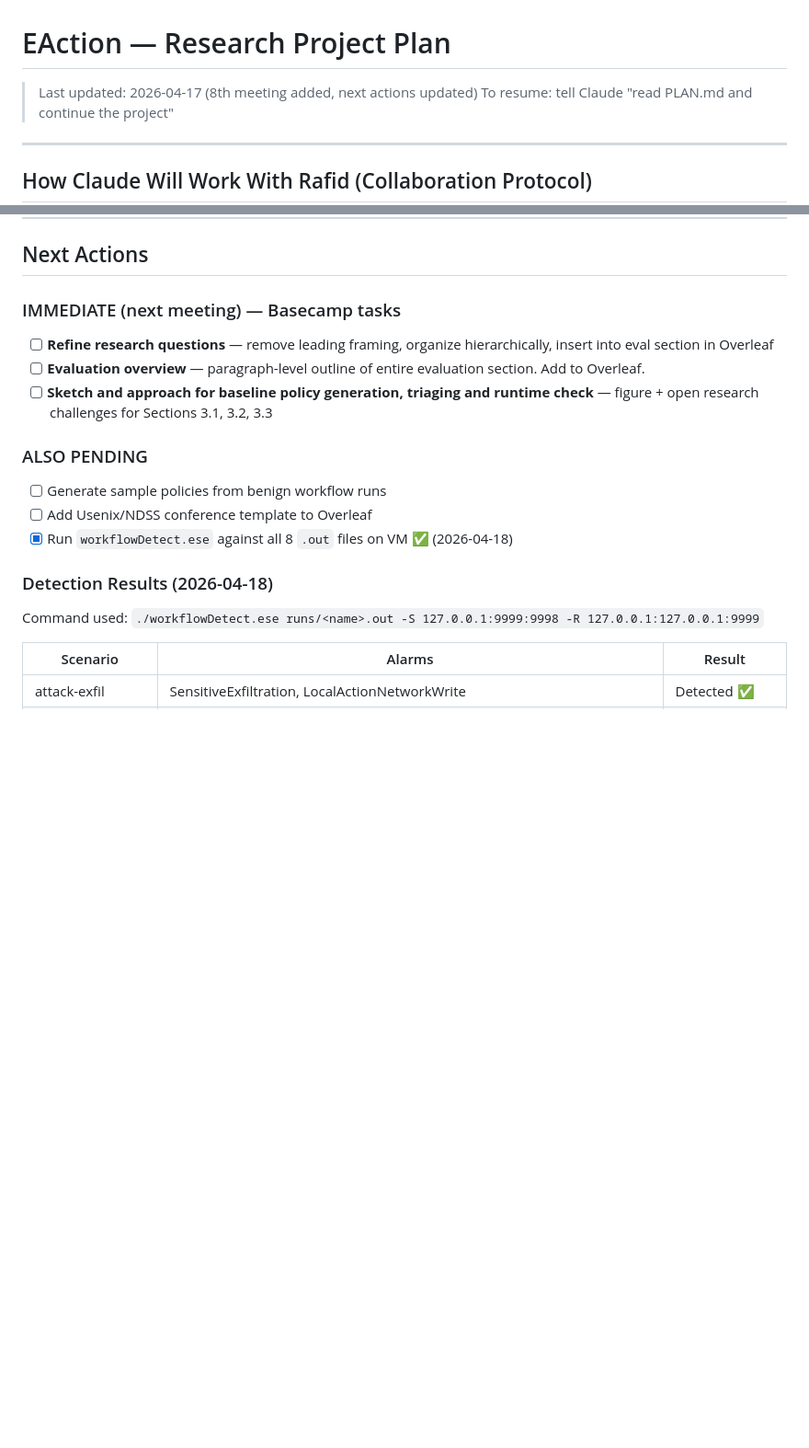
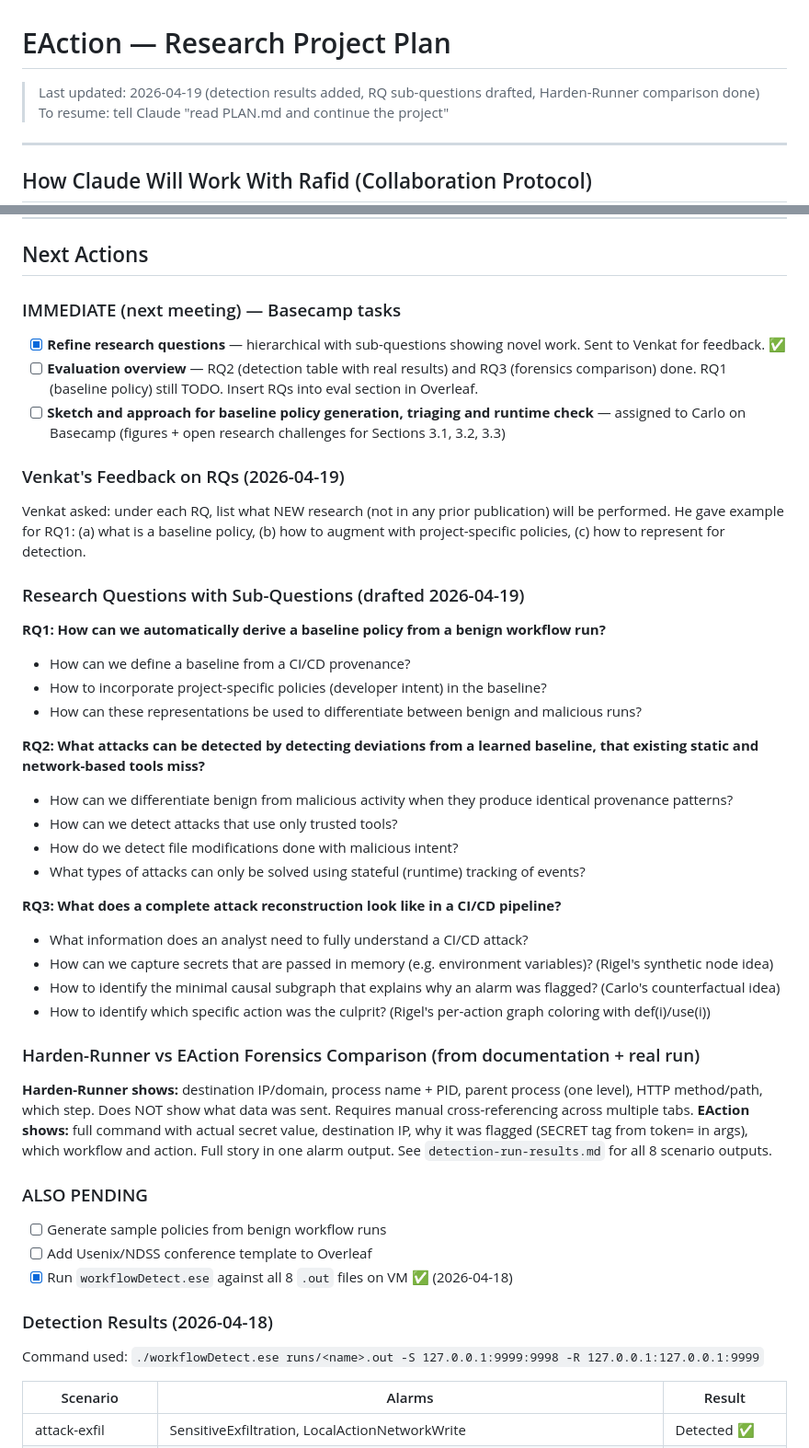
Before and after one commit to rafidhaque/uic-phd-research-log, a Markdown page: PLAN.md, 2 parts joined by grey strips. Shown at 92% size. Drawn GitHub-style; blank space fills up the shorter version.

Commit message:
Add RQ sub-questions, Venkat feedback, Harden-Runner comparison to PLAN.md

```diff
--- a/PLAN.md
+++ b/PLAN.md
@@ -1,5 +1,5 @@
 # EAction — Research Project Plan
-> Last updated: 2026-04-17 (8th meeting added, next actions updated)
+> Last updated: 2026-04-19 (detection results added, RQ sub-questions drafted, Harden-Runner comparison done)
 > To resume: tell Claude "read PLAN.md and continue the project"
 
 ---
@@ -712,9 +712,37 @@ Benign and malicious exfiltration are **behaviorally identical** in the provenan
 ## Next Actions
 
 ### IMMEDIATE (next meeting) — Basecamp tasks
-- [ ] **Refine research questions** — remove leading framing, organize hierarchically, insert into eval section in Overleaf
-- [ ] **Evaluation overview** — paragraph-level outline of entire evaluation section. Add to Overleaf.
-- [ ] **Sketch and approach for baseline policy generation, triaging and runtime check** — figure + open research challenges for Sections 3.1, 3.2, 3.3
+- [x] **Refine research questions** — hierarchical with sub-questions showing novel work. Sent to Venkat for feedback. ✅
+- [ ] **Evaluation overview** — RQ2 (detection table with real results) and RQ3 (forensics comparison) done. RQ1 (baseline policy) still TODO. Insert RQs into eval section in Overleaf.
+- [ ] **Sketch and approach for baseline policy generation, triaging and runtime check** — assigned to Carlo on Basecamp (figures + open research challenges for Sections 3.1, 3.2, 3.3)
+
+### Venkat's Feedback on RQs (2026-04-19)
+Venkat asked: under each RQ, list what NEW research (not in any prior publication) will be performed.
+He gave example for RQ1: (a) what is a baseline policy, (b) how to augment with project-specific policies, (c) how to represent for detection.
+
+### Research Questions with Sub-Questions (drafted 2026-04-19)
+
+**RQ1: How can we automatically derive a baseline policy from a benign workflow run?**
+- How can we define a baseline from a CI/CD provenance?
+- How to incorporate project-specific policies (developer intent) in the baseline?
+- How can these representations be used to differentiate between benign and malicious runs?
+
+**RQ2: What attacks can be detected by detecting deviations from a learned baseline, that existing static and network-based tools miss?**
+- How can we differentiate benign from malicious activity when they produce identical provenance patterns?
+- How can we detect attacks that use only trusted tools?
+- How do we detect file modifications done with malicious intent?
+- What types of attacks can only be solved using stateful (runtime) tracking of events?
+
+**RQ3: What does a complete attack reconstruction look like in a CI/CD pipeline?**
+- What information does an analyst need to fully understand a CI/CD attack?
+- How can we capture secrets that are passed in memory (e.g. environment variables)? (Rigel's synthetic node idea)
+- How to identify the minimal causal subgraph that explains why an alarm was flagged? (Carlo's counterfactual idea)
+- How to identify which specific action was the culprit? (Rigel's per-action graph coloring with def(i)/use(i))
+
+### Harden-Runner vs EAction Forensics Comparison (from documentation + real run)
+**Harden-Runner shows:** destination IP/domain, process name + PID, parent process (one level), HTTP method/path, which step. Does NOT show what data was sent. Requires manual cross-referencing across multiple tabs.
+**EAction shows:** full command with actual secret value, destination IP, why it was flagged (SECRET tag from token= in args), which workflow and action. Full story in one alarm output.
+See `detection-run-results.md` for all 8 scenario outputs.
 
 ### ALSO PENDING
 - [ ] Generate sample policies from benign workflow runs
```
